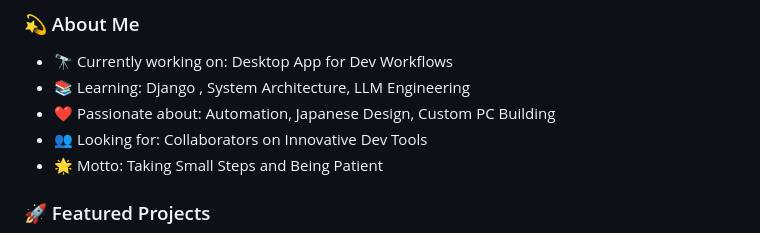
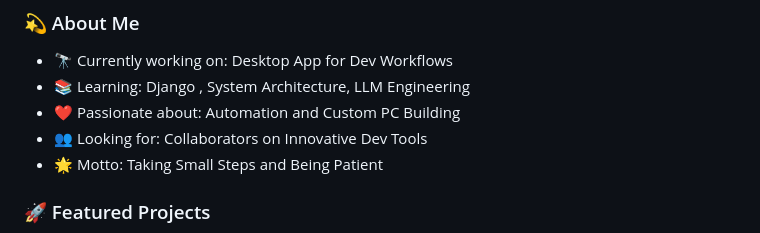
Before and after one commit to helloitsmeabhi/helloitsmeabhi.github.io, a Markdown page: README.md, the part around the change. Drawn GitHub-style.

```diff
--- a/README.md
+++ b/README.md
@@ -11,7 +11,7 @@
 ### 💫 About Me
 - 🔭 Currently working on: Desktop App for Dev Workflows
 - 📚 Learning: Django , System Architecture, LLM Engineering
-- ❤️ Passionate about: Automation, Japanese Design, Custom PC Building
+- ❤️ Passionate about: Automation and Custom PC Building
 - 👥 Looking for: Collaborators on Innovative Dev Tools
 - 🌟 Motto: Taking Small Steps and Being Patient
 
```
